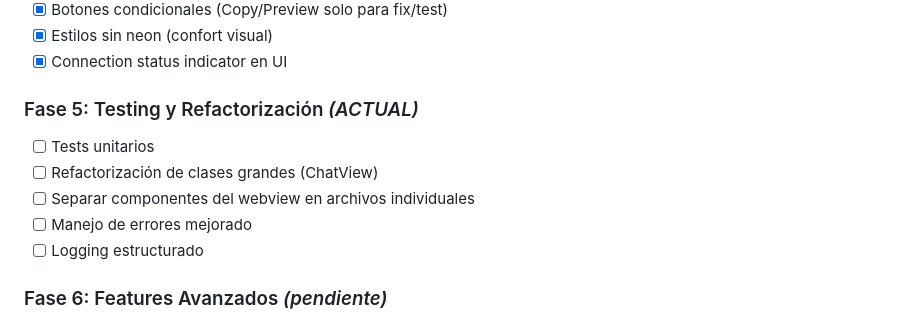
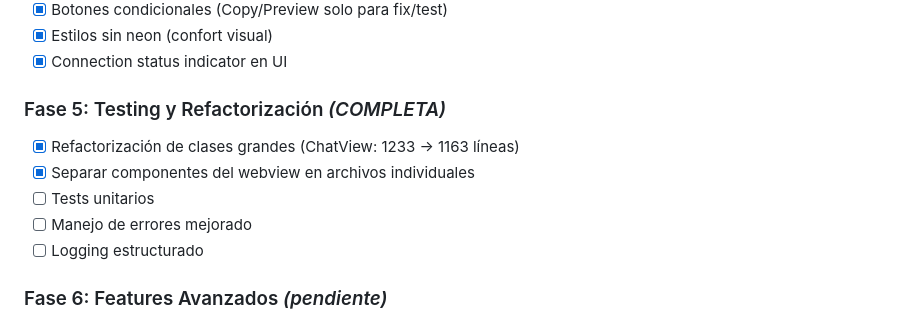
Before and after one commit to julianperezpesce/extension_opencode_ui_ux_vsc, a Markdown page: AGENTS.md, the part around the change. Drawn GitHub-style.

Commit message:
docs(AGENTS): mark Phase 5 refactoring as complete
- ChatView: 1233 -> 1163 lines
- main.ts: 169 -> 15 lines
- 8 new components extracted
- 2 new utility modules

```diff
--- a/AGENTS.md
+++ b/AGENTS.md
@@ -161,10 +161,10 @@ This document is used to maintain context across sessions. At the start of each
 - [x] Estilos sin neon (confort visual)
 - [x] Connection status indicator en UI
 
-### Fase 5: Testing y Refactorización *(ACTUAL)*
+### Fase 5: Testing y Refactorización *(COMPLETA)*
+- [x] Refactorización de clases grandes (ChatView: 1233 -> 1163 líneas)
+- [x] Separar componentes del webview en archivos individuales
 - [ ] Tests unitarios
-- [ ] Refactorización de clases grandes (ChatView)
-- [ ] Separar componentes del webview en archivos individuales
 - [ ] Manejo de errores mejorado
 - [ ] Logging estructurado
 
```
